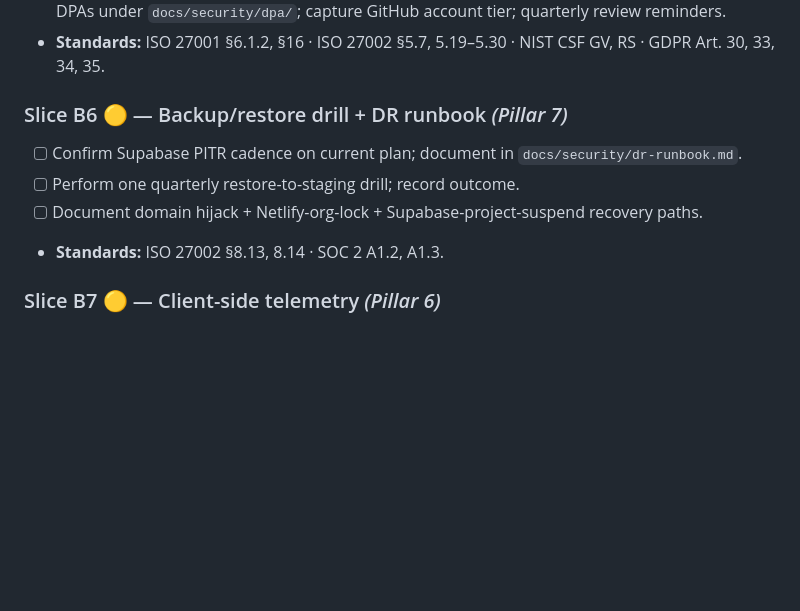
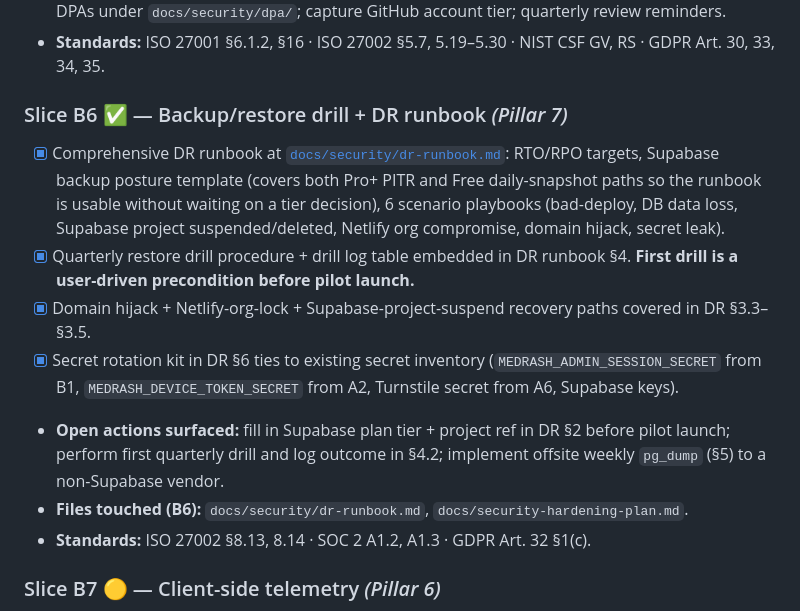
Before and after one commit to TopG-star/Med-Rash, a Markdown page: docs/security-hardening-plan.md, the part around one of its changes. GitHub-like rendering; blank space fills up the shorter version.

```diff
--- a/docs/security-hardening-plan.md
+++ b/docs/security-hardening-plan.md
@@ -337,11 +337,14 @@ Before marking Block A complete:
 - **Open actions surfaced:** verify Google Fonts self-hosted by `next/font`; file Supabase + Netlify DPAs under `docs/security/dpa/`; capture GitHub account tier; quarterly review reminders.
 - **Standards:** ISO 27001 §6.1.2, §16 · ISO 27002 §5.7, 5.19–5.30 · NIST CSF GV, RS · GDPR Art. 30, 33, 34, 35.
 
-### Slice B6 🟡 — Backup/restore drill + DR runbook *(Pillar 7)*
-- [ ] Confirm Supabase PITR cadence on current plan; document in `docs/security/dr-runbook.md`.
-- [ ] Perform one quarterly restore-to-staging drill; record outcome.
-- [ ] Document domain hijack + Netlify-org-lock + Supabase-project-suspend recovery paths.
-- **Standards:** ISO 27002 §8.13, 8.14 · SOC 2 A1.2, A1.3.
+### Slice B6 ✅ — Backup/restore drill + DR runbook *(Pillar 7)*
+- [x] Comprehensive DR runbook at [`docs/security/dr-runbook.md`](security/dr-runbook.md): RTO/RPO targets, Supabase backup posture template (covers both Pro+ PITR and Free daily-snapshot paths so the runbook is usable without waiting on a tier decision), 6 scenario playbooks (bad-deploy, DB data loss, Supabase project suspended/deleted, Netlify org compromise, domain hijack, secret leak).
+- [x] Quarterly restore drill procedure + drill log table embedded in DR runbook §4. **First drill is a user-driven precondition before pilot launch.**
+- [x] Domain hijack + Netlify-org-lock + Supabase-project-suspend recovery paths covered in DR §3.3–§3.5.
+- [x] Secret rotation kit in DR §6 ties to existing secret inventory (`MEDRASH_ADMIN_SESSION_SECRET` from B1, `MEDRASH_DEVICE_TOKEN_SECRET` from A2, Turnstile secret from A6, Supabase keys).
+- **Open actions surfaced:** fill in Supabase plan tier + project ref in DR §2 before pilot launch; perform first quarterly drill and log outcome in §4.2; implement offsite weekly `pg_dump` (§5) to a non-Supabase vendor.
+- **Files touched (B6):** `docs/security/dr-runbook.md`, `docs/security-hardening-plan.md`.
+- **Standards:** ISO 27002 §8.13, 8.14 · SOC 2 A1.2, A1.3 · GDPR Art. 32 §1(c).
 
 ### Slice B7 🟡 — Client-side telemetry *(Pillar 6)*
 - [ ] Add Sentry (or equivalent) to admin Next.js and Flutter participant. PII scrubber on by default; bind release SHA.
```
Also changed, not shown: other parts of docs/security-hardening-plan.md (+2 -0 lines), docs/security/dr-runbook.md (added, +245 -0 lines).
